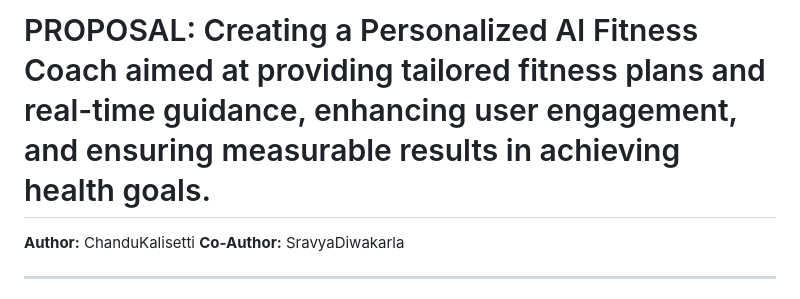
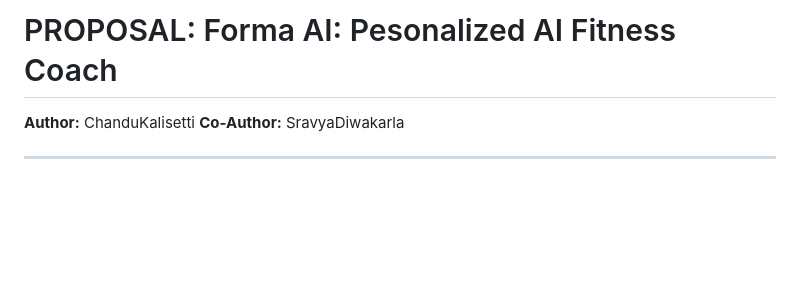
Before and after one commit to chandu-s-1729/FormaAI-Google-Marathon, a Markdown page: README.md, the part around the change. GitHub-like rendering; blank space fills up the shorter version.

```diff
--- a/README.md
+++ b/README.md
@@ -1,4 +1,4 @@
-# PROPOSAL: Creating a Personalized AI Fitness Coach aimed at providing tailored fitness plans and real-time guidance, enhancing user engagement, and ensuring measurable results in achieving health goals.
+# PROPOSAL: Forma AI: Pesonalized AI Fitness Coach
 
 **Author:** ChanduKalisetti
 **Co-Author:** SravyaDiwakarla
```
